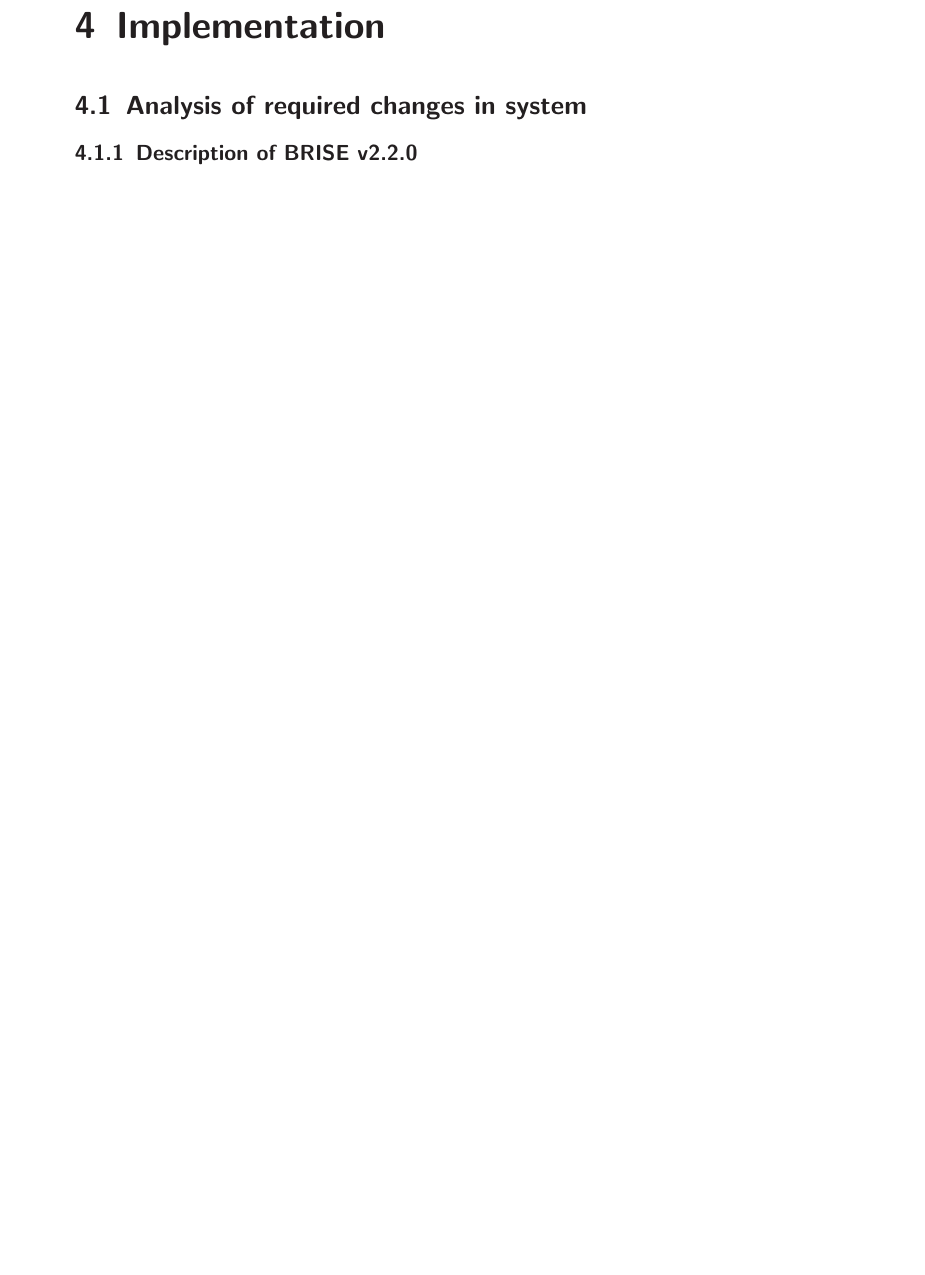
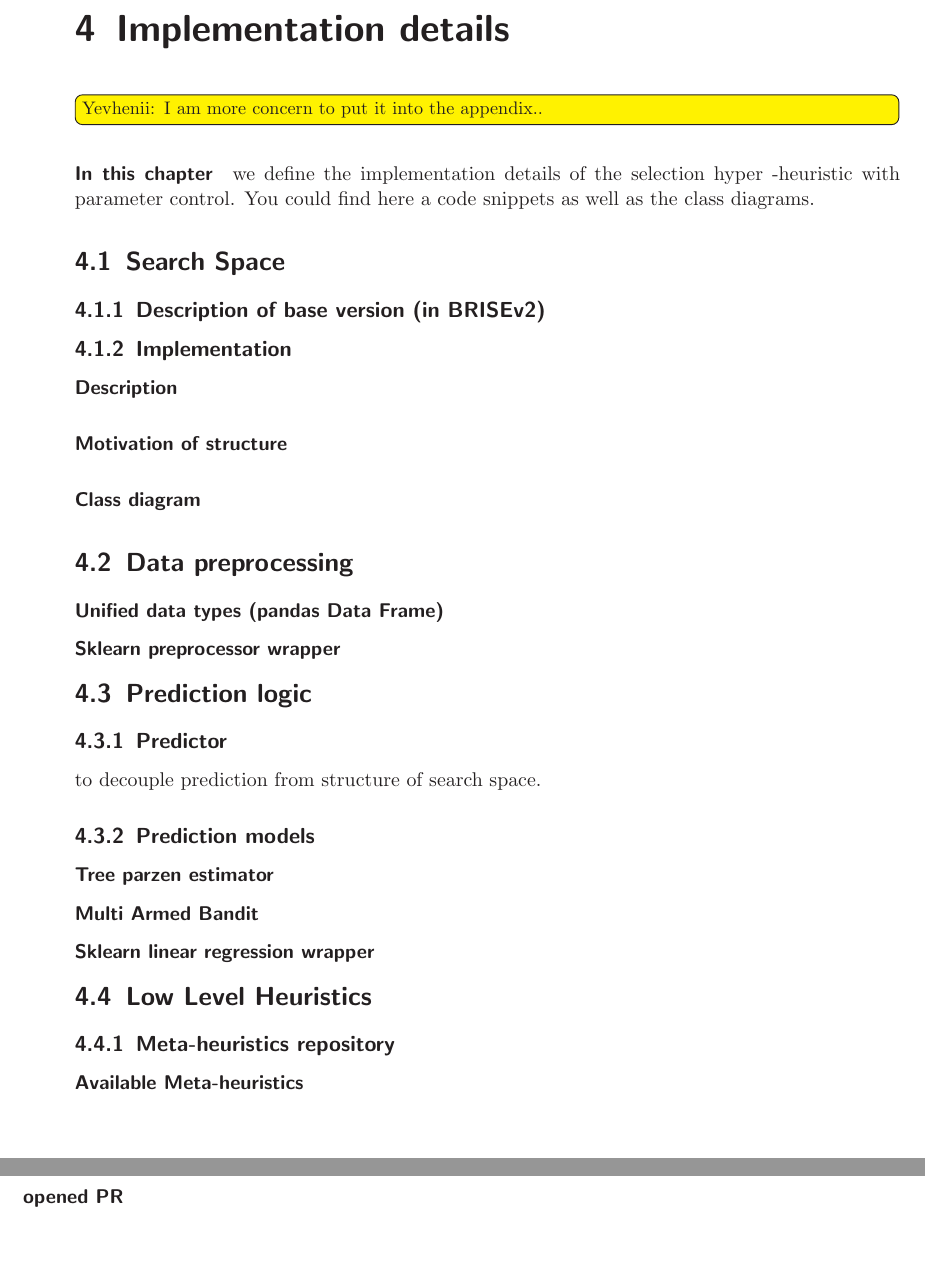
Before and after one commit to YevheniiSemendiak/tud_master_text, a LaTeX thesis (semendiak_thesis.tex, which reads content/05_implementation.tex): part of page 21 of 32 before the commit and two parts of pages 21 and 22 of 32 after it, the two joined at a grey line, cut so that both start at the same text, the shorter picture padded with empty space. Compiled offline with pdfLaTeX.

Commit message:
add scratch of new implementation

```diff
--- a/content/05_implementation.tex
+++ b/content/05_implementation.tex
@@ -1,8 +1,3 @@
-\chapter{Implementation}
-
-\section{Analysis of required changes in system}
-\subsection{Description of BRISE v2.2.0}
-
-\paragraph{Data preprocessing}
-
-\paragraph{Model compatibilities}
+\chapter{Implementation details}
+\todoy{I am more concern to put it into the appendix..}
+\paragraph{In this chapter} we define the implementation details of the selection hyper~-heuristic with parameter control. You could find here a code snippets as well as the class diagrams.
@@ -23,2 +4,3 @@
 
 
+\section{Search Space}
@@ -29,6 +7,29 @@
 
-- warm-startup
+\subsection{Description of base version (in BRISEv2)}
 
-\paragraph{opened PR}
+\subsection{Implementation}
+\paragraph{Description}
+\paragraph{Motivation of structure}
+\paragraph{Class diagram}
 
 
+\section{Data preprocessing}
+\subsubsection{Unified data types (pandas Data Frame)}
+\subsubsection{Sklearn preprocessor wrapper}
+
+
+\section{Prediction logic}
+
+\subsection{Predictor}
+to decouple prediction from structure of search space.
+
+\subsection{Prediction models}
+\subsubsection{Tree parzen estimator}
+\subsubsection{Multi Armed Bandit}
+\subsubsection{Sklearn linear regression wrapper}
+
+
+\section{Low Level Heuristics}
+\subsection{Meta-heuristics repository}
+\paragraph{Available Meta-heuristics}
+\paragraph{opened PR}
```
Also changed, not shown: content/04_concept.tex (+3 -1 lines), content/05_implementation.tex (25 more changed lines).
